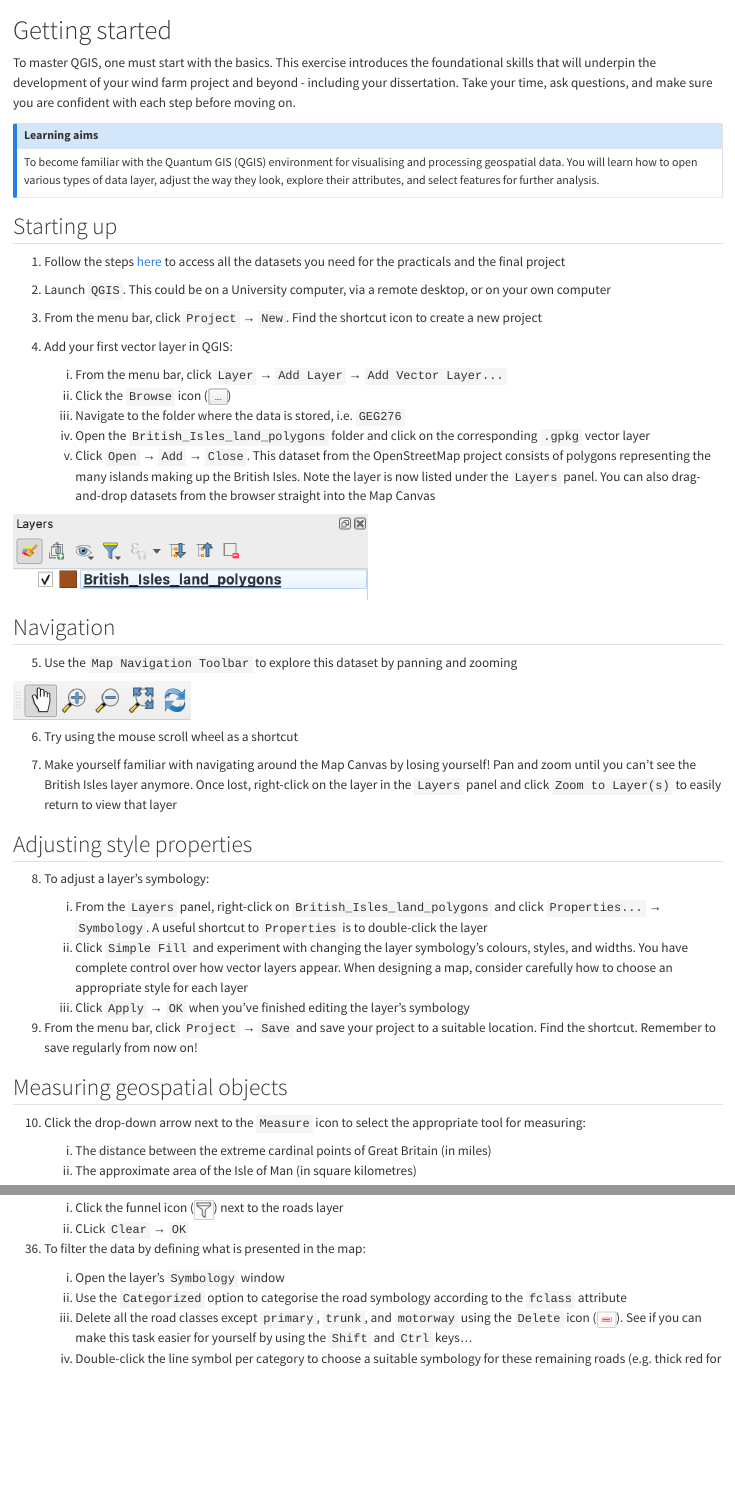
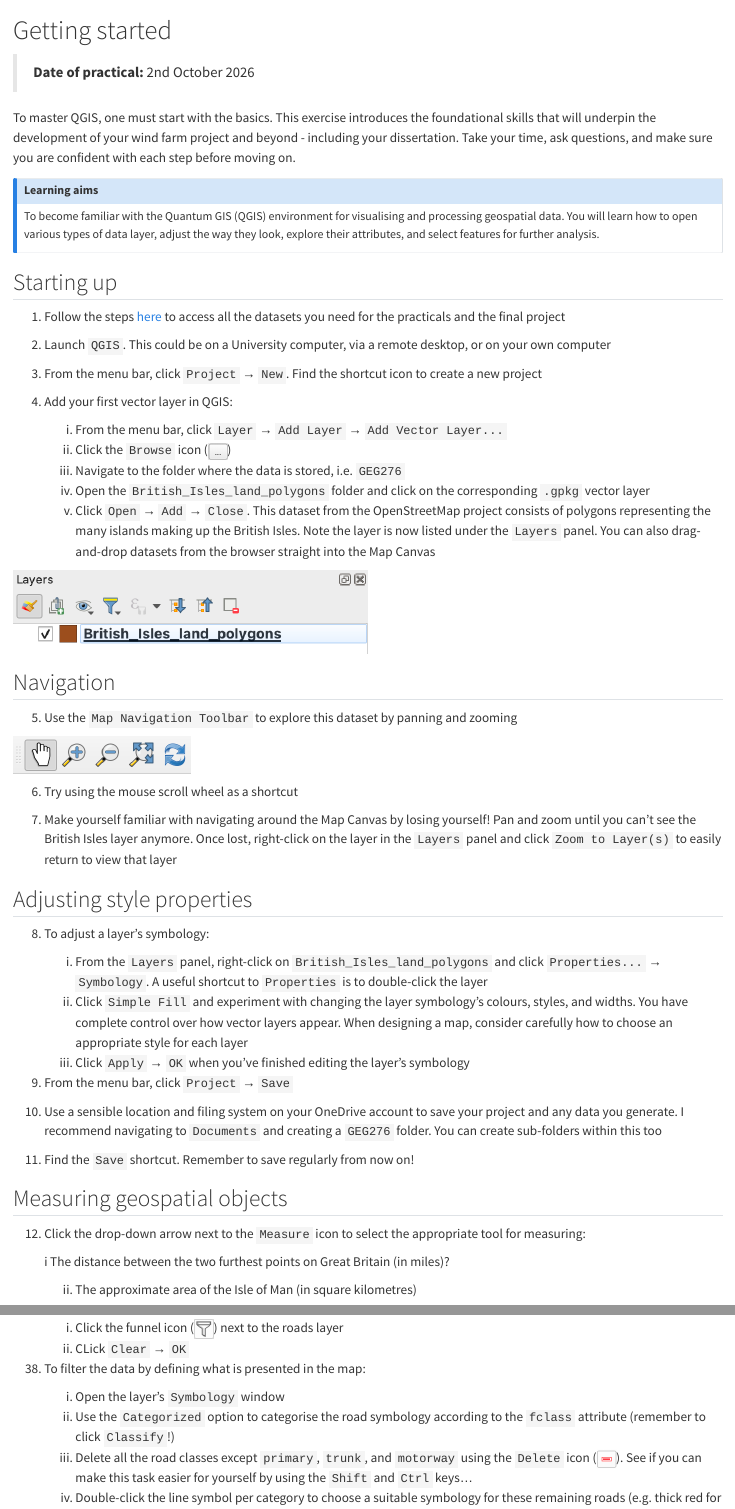
Before and after one commit to cailadd90/QGISHandbook, a Quarto document (chapters/e01.qmd): the page in a window 1100 px wide, from its top, and a second part further down, joined at a grey line. Rendered offline with R 4.5, knitr and Pandoc in place of Quarto, with nearby package versions; some code elsewhere in the file could not run offline.

Commit message:
05/10/26 update

````diff
--- a/chapters/e01.qmd
+++ b/chapters/e01.qmd
@@ -5,6 +5,8 @@ library(exams2forms)
 ```
 
 # Getting started {#sec-e01}
+
+> **Date of practical:** 2nd October 2026
 
 To master QGIS, one must start with the basics. This exercise introduces the foundational skills that will underpin the development of your wind farm project and beyond - including your dissertation. Take your time, ask questions, and make sure you are confident with each step before moving on.
 
@@ -50,13 +52,17 @@ To become familiar with the Quantum GIS (QGIS) environment for visualising and p
     ii. Click `Simple Fill` and experiment with changing the layer symbology's colours, styles, and widths. You have complete control over how vector layers appear. When designing a map, consider carefully how to choose an appropriate style for each layer
     iii. Click `Apply` → `OK` when you've finished editing the layer's symbology
 
-(@) From the menu bar, click `Project` → `Save` and save your project to a suitable location. Find the shortcut. Remember to save regularly from now on!
+(@) From the menu bar, click `Project` → `Save`
+
+(@) Use a sensible location and filing system on your OneDrive account to save your project and any data you generate. I recommend navigating to `Documents` and creating a `GEG276` folder. You can create sub-folders within this too
+
+(@) Find the `Save` shortcut. Remember to save regularly from now on!
 
 ## Measuring geospatial objects {#sec-measuring}
 
 (@) Click the drop-down arrow next to the `Measure` icon to select the appropriate tool for measuring:
 
-    i. The distance between the extreme cardinal points of Great Britain (in miles)
+    i The distance between the two furthest points on Great Britain (in miles)?
     ii. The approximate area of the Isle of Man (in square kilometres)
 
 ![](figs/MeasureDropdown.png){fig-align='center' width=25%}
@@ -185,7 +191,7 @@ exams2forms("E01_Q3.Rmd", edir = "exercises")
 (@) To filter the data by defining what is presented in the map:
 
     i. Open the layer's `Symbology` window
-    ii. Use the `Categorized` option to categorise the road symbology according to the `fclass` attribute
+    ii. Use the `Categorized` option to categorise the road symbology according to the `fclass` attribute (remember to click `Classify`!)
     iii. Delete all the road classes except `primary`, `trunk`, and `motorway` using the `Delete` icon (![](figs/Delete.png){width=3%}). See if you can make this task easier for yourself by using the `Shift` and `Ctrl` keys...
     iv. Double-click the line symbol per category to choose a suitable symbology for these remaining roads (e.g. thick red for primary, very thick light blue for motorway)
 
--- a/chapters/exercises/E01_Q1.Rmd
+++ b/chapters/exercises/E01_Q1.Rmd
@@ -1,7 +1,7 @@
 Question
 ========
 
-What is the distance between the extreme cardinal points of Great Britain (in miles)?
+What is the distance between the two furthest points on Great Britain (in miles)?
 
 ##ANSWER1##
 
@@ -12,8 +12,10 @@ What is the approximate area of the Isle of Man (in square kilometres)?
 Solution
 ========
 
-- The distance between the extreme cardinal points of Great Britain was 603 miles.
+- The distance between the two furthest points on Great Britain was 603 miles.
 - The approximate area of the Isle of Man was 571 square kilometres.
+
+
 
 Meta-information
 ================
````
Also changed, not shown: chapters/e01.cy.qmd (+10 -4 lines), chapters/exercises/E01_Q1.cy.Rmd (+3 -3 lines), chapters/intro.cy.qmd (+1 -5 lines), chapters/intro.qmd (+1 -5 lines), chapters/figs/Sync.png (added), docs/cy/search.json, docs/search.json, chapters/exercises/E01_Q1.Rmd (2 more changed lines), 10 other files.
